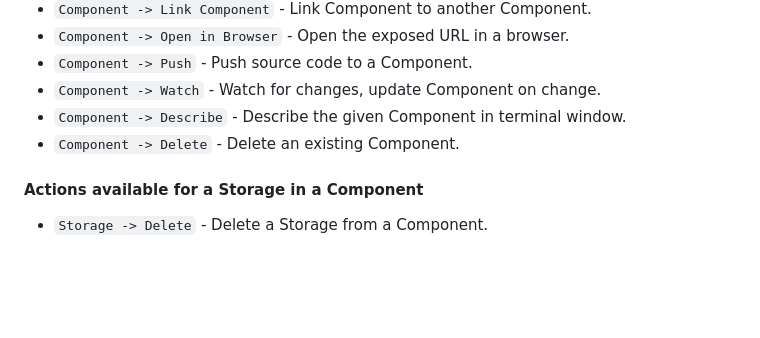
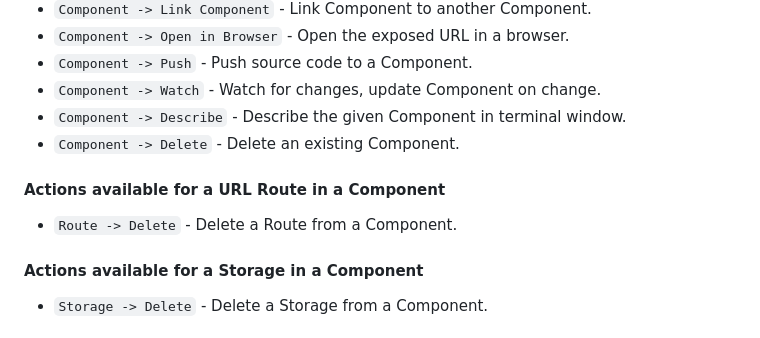
Before and after one commit to redhat-developer/vscode-openshift-tools, a Markdown page: README.md, the part around one of its changes. Rendered like a GitHub page; blank space fills up the shorter version.

Commit message:
update README and replace url icon

```diff
--- a/README.md
+++ b/README.md
@@ -62,6 +62,10 @@ For detail analysis of how to setup and run local OpenShift Cluster using minish
    * `Component -> Describe` - Describe the given Component in terminal window.
    * `Component -> Delete` - Delete an existing Component.
 
+#### Actions available for a URL Route in a Component
+
+   * `Route -> Delete` - Delete a Route from a Component.
+
 #### Actions available for a Storage in a Component
 
    * `Storage -> Delete` - Delete a Storage from a Component.
```
Also changed, not shown: other parts of README.md (+1 -0 lines), images/context/url-node.png, 2 other files.
